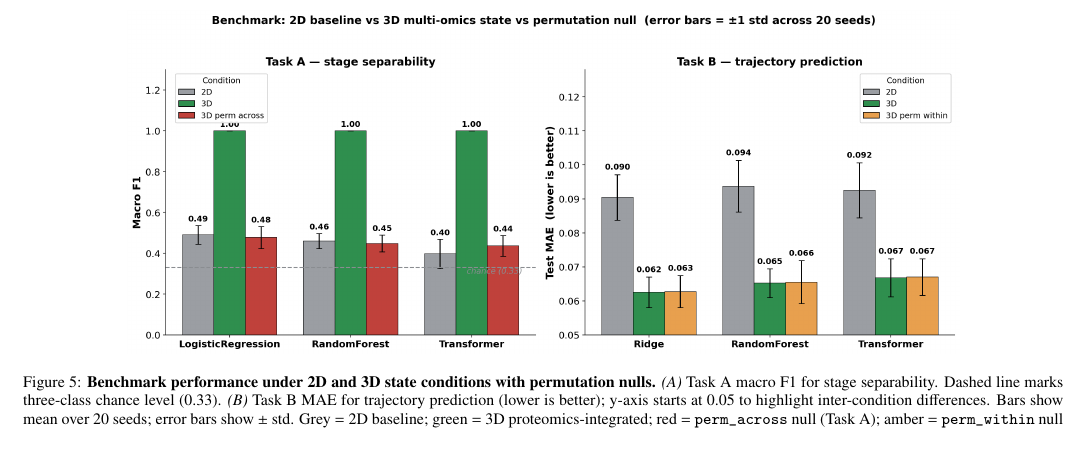
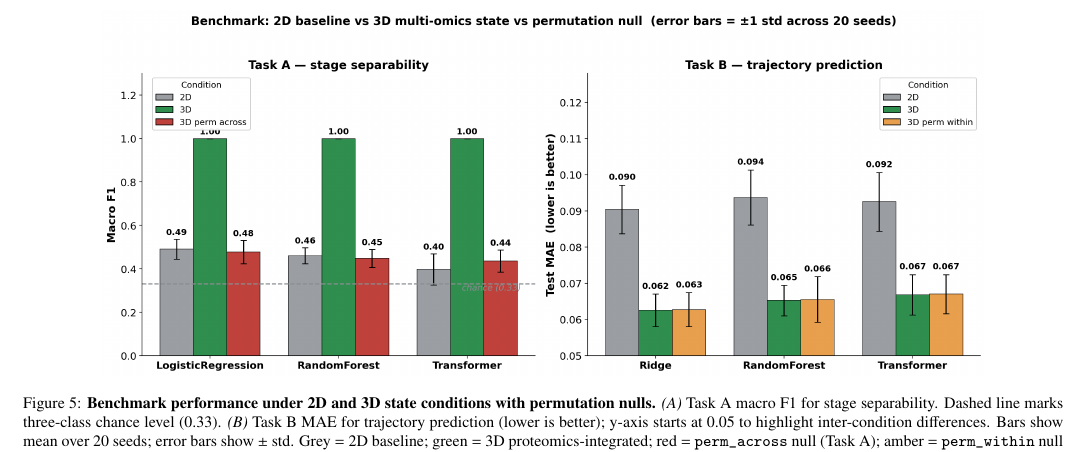
Before and after one commit to xaviwho/stem-multi-omics, a LaTeX paper (paper_dt1/revision.tex): part of page 11 of 16, cut so that both start at the same text. Compiled offline with pdfLaTeX.

Commit message:
Compiled 2026-11-26 13:19 UTC

```diff
--- a/paper_dt1/revision.tex
+++ b/paper_dt1/revision.tex
@@ -1471,7 +1471,7 @@ Section~\ref{sec:baseline}.
 
 \begin{figure*}[!htbp]
   \centering
-  \includegraphics[width=0.80\linewidth]{images/fig4_benchmark.png}
+  \includegraphics[width=0.85\linewidth]{images/fig4_benchmark.png}
   \caption{%
     \textbf{Benchmark performance under 2D and 3D state
       conditions with permutation nulls.}
```
